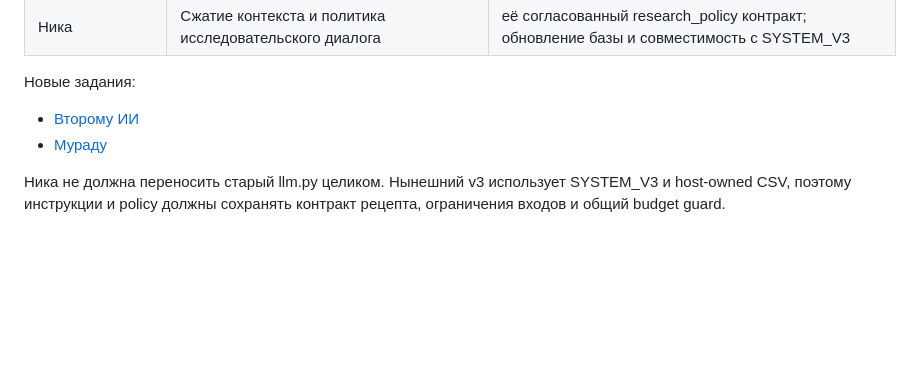
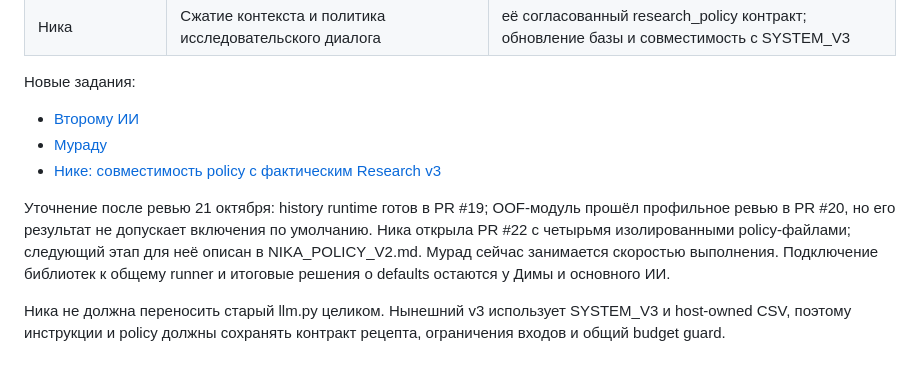
Before and after one commit to NolReaction/alfa-automl-agent, a Markdown page: docs/team_round3/README.md, the part around the change. GitHub-like rendering; blank space fills up the shorter version.

Commit message:
Give Nika scoped v3 policy compatibility task after PR22 review

```diff
--- a/docs/team_round3/README.md
+++ b/docs/team_round3/README.md
@@ -34,6 +34,14 @@ PR #16 принимается как библиотека истории и эк
 
 - [Второму ИИ](SECOND_AI_OOF.md)
 - [Мураду](MURAD_HISTORY_SCHEMA.md)
+- [Нике: совместимость policy с фактическим Research v3](NIKA_POLICY_V2.md)
+
+Уточнение после ревью 21 октября: history runtime готов в PR #19; OOF-модуль
+прошёл профильное ревью в PR #20, но его результат не допускает включения по
+умолчанию. Ника открыла PR #22 с четырьмя изолированными policy-файлами;
+следующий этап для неё описан в NIKA_POLICY_V2.md. Мурад сейчас занимается
+скоростью выполнения. Подключение библиотек к общему runner и итоговые
+решения о defaults остаются у Димы и основного ИИ.
 
 Ника не должна переносить старый llm.py целиком. Нынешний v3 использует
 SYSTEM_V3 и host-owned CSV, поэтому инструкции и policy должны сохранять
```
Also changed, not shown: docs/team_round3/NIKA_POLICY_V2.md (added, +214 -0 lines).
